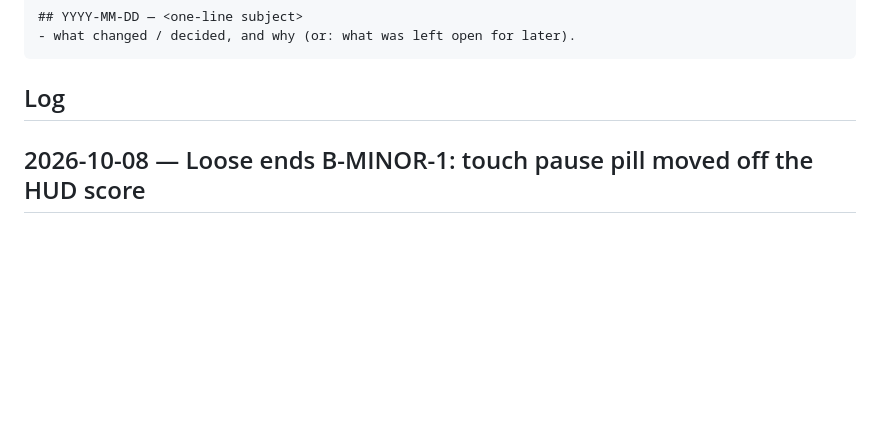
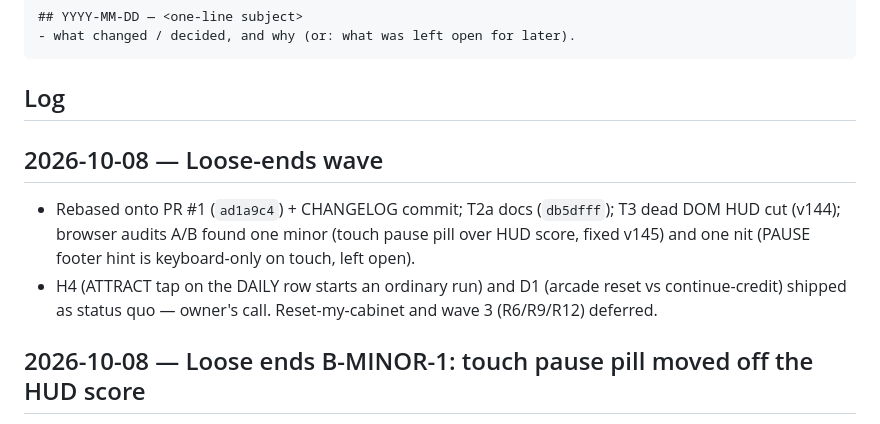
Before and after one commit to HMarzban/fusegrid, a Markdown page: MEMORY.md, the part around the change. Drawn GitHub-style; blank space fills up the shorter version.

Commit message:
Close out the loose-ends wave in CHANGELOG.md and MEMORY.md.
Co-Authored-By: Claude Opus 5.5 <noreply@anthropic.com>

````diff
--- a/MEMORY.md
+++ b/MEMORY.md
@@ -15,6 +15,10 @@ append an entry when it makes a non-trivial change.
 ```
 
 ## Log
+
+## 2026-10-08 — Loose-ends wave
+- Rebased onto PR #1 (`ad1a9c4`) + CHANGELOG commit; T2a docs (`db5dfff`); T3 dead DOM HUD cut (v144); browser audits A/B found one minor (touch pause pill over HUD score, fixed v145) and one nit (PAUSE footer hint is keyboard-only on touch, left open).
+- H4 (ATTRACT tap on the DAILY row starts an ordinary run) and D1 (arcade reset vs continue-credit) shipped as status quo — owner's call. Reset-my-cabinet and wave 3 (R6/R9/R12) deferred.
 
 ## 2026-10-08 — Loose ends B-MINOR-1: touch pause pill moved off the HUD score
 - `#tpause` now sits above the stage (`bottom:calc(100% + 8px);right:0`) instead of its top-right corner, where on a ~0.55-scaled portrait canvas it covered the right-aligned HUD score; `fit()` keeps >=90px clear above. `touch.test.mjs` pins it; shell v145.
````
Also changed, not shown: CHANGELOG.md (+11 -0 lines).
